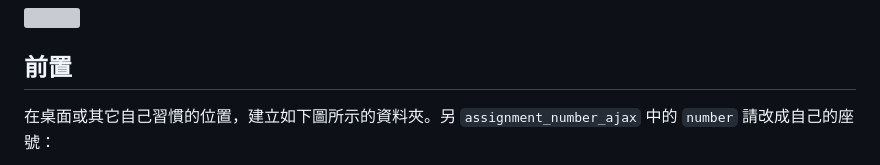
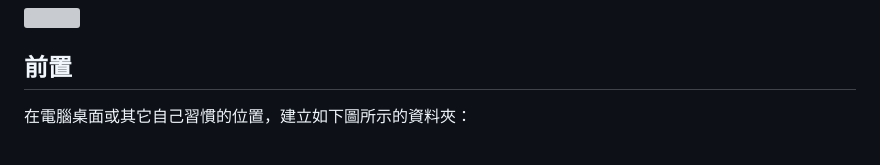
Before and after one commit to carlos411/ajax, a Markdown page: 1.-jian-jie/1.3-kai-fa-gong-ju-jian-jie.md, the part around one of its changes. Drawn GitHub-style; grey boxes are pictures that could not be loaded.

```diff
--- a/1.-jian-jie/1.3-kai-fa-gong-ju-jian-jie.md
+++ b/1.-jian-jie/1.3-kai-fa-gong-ju-jian-jie.md
@@ -54,5 +54,5 @@ Postman 可透過以下按鈕，跳過註冊(藍框處：`lightweight API client
 
 ## 前置
 
-在桌面或其它自己習慣的位置，建立如下圖所示的資料夾。另 `assignment_number_ajax` 中的 `number` 請改成自己的座號：
+在電腦桌面或其它自己習慣的位置，建立如下圖所示的資料夾：
 
```
Also changed, not shown: other parts of 1.-jian-jie/1.3-kai-fa-gong-ju-jian-jie.md (+1 -1 lines), .gitbook/assets/ajax_folder.png (added).
